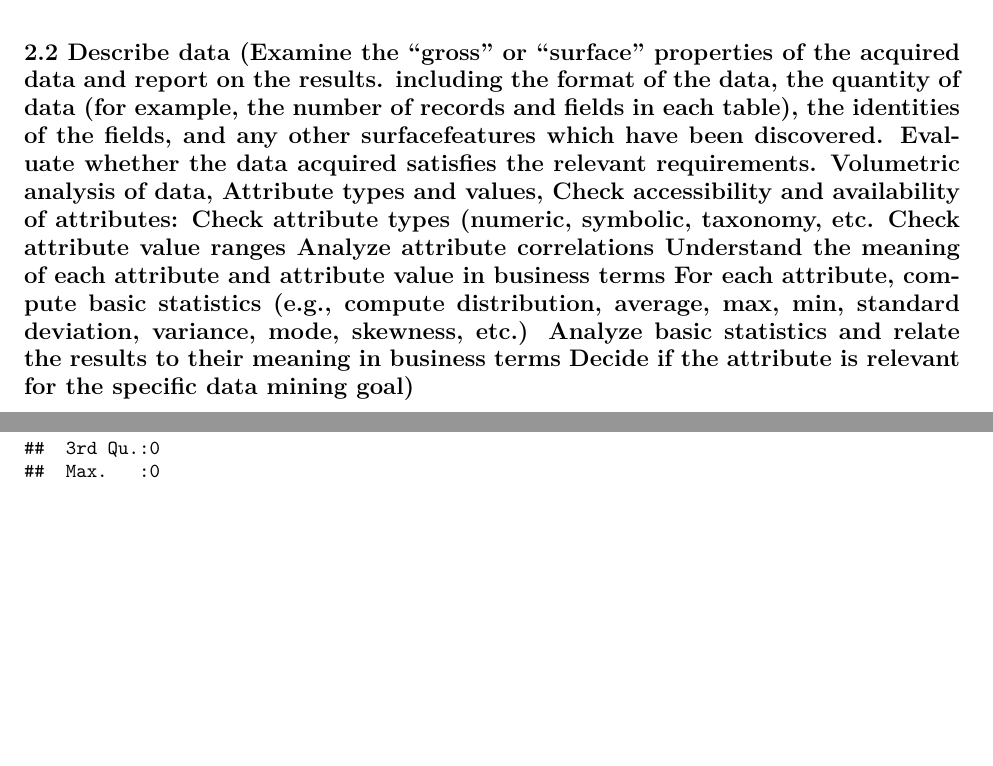
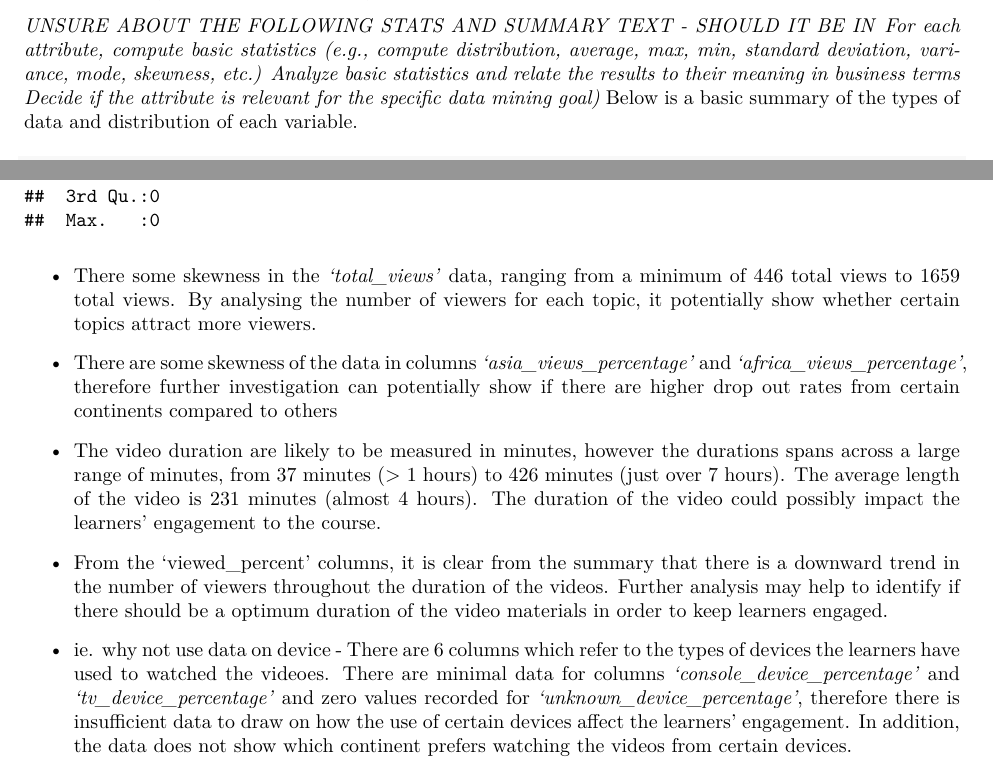
Before and after one commit to a3032929/Learn_Analytics, an R Markdown document (reports/Report.Rmd): two parts of pages 6 and 8 of 22 before the commit and two parts of pages 7 and 8 of 22 after it, joined at a grey line, cut at the place of the change, the shorter picture padded with empty space. The pictures show the output file reports/Report.pdf that the author committed with the source.

Commit message:
doc: updated rmd report

````diff
--- a/reports/Report.Rmd
+++ b/reports/Report.Rmd
@@ -150,7 +150,7 @@ The initial data file(s) of interest was(were) the *'Weekly-sentiment-survey-res
 As data from videos could act as engagement indicators, Newcastle University and FutureLearn could therefore utilize the video data to understand students' engagement with the course, and consequently the retention rate of the learners throughout the course. This will enable the course provider to make informed decisions on the design and improvements of the course. To achieve this, the focus will be on the '*video.stats*' data files provided by FutureLearn. These data sets are only available for 5 (out of 7) runs. Therefore runs 1 and 2 will not be considered in this study as no data are available. There appears to be no missing values from the data, therefore the data files for '*video.stats*' are very complete.
 
 
-## 2.2 Describe data (Examine the “gross” or “surface” properties of the acquired data and report on the results.  including the format of the data, the quantity of data (for example, the number of records and fields in each table), the identities of the fields, and any other surfacefeatures which have been discovered. Evaluate whether the data acquired satisfies the relevant requirements. Volumetric analysis of data, Attribute types and values, Check accessibility and availability of attributes: Check attribute types (numeric, symbolic, taxonomy, etc. Check attribute value ranges  Analyze attribute correlations  Understand the meaning of each attribute and attribute value in business terms  For each attribute, compute basic statistics (e.g., compute distribution, average, max, min, standard deviation, variance, mode, skewness, etc.)  Analyze basic statistics and relate the results to their meaning in business terms Decide if the attribute is relevant for the specific data mining goal)
+## 2.2 Describe data
 
 Displaying below is the list of column names of the '*video.stats*'.
 
@@ -165,9 +165,22 @@ The dataset contains information on the video topics and the number of viewers.
 
 *The data surrounding the percentage of devices (and features) used for the videos will not be selected for this study (due to time constraints, etc) (Do I include the data on using captions...) a combination of columns will be selected for each individual analysis. *
 
+*UNSURE ABOUT THE FOLLOWING STATS AND SUMMARY TEXT - SHOULD IT BE IN*
+*For each attribute, compute basic statistics (e.g., compute distribution, average, max, min, standard deviation, variance, mode, skewness, etc.)  Analyze basic statistics and relate the results to their meaning in business terms Decide if the attribute is relevant for the specific data mining goal)* Below is a basic summary of the types of data and distribution of each variable.
+
 ```{r}
 summary(run3)
 ```
+
+- There some skewness in the *'total_views'* data, ranging from a minimum of 446 total views to 1659 total views. By analysing the number of viewers for each topic, it potentially show whether certain topics attract more viewers.
+
+- There are some skewness of the data in columns *'asia_views_percentage'* and *'africa_views_percentage'*, therefore further investigation can potentially show if there are higher drop out rates from certain continents compared to others
+
+- The video duration are likely to be measured in minutes, however the durations spans across a large range of minutes, from 37 minutes (> 1 hours) to 426 minutes (just over 7 hours). The average length of the video is 231 minutes (almost 4 hours). The duration of the video could possibly impact the learners' engagement to the course.
+
+- From the 'viewed_percent' columns, it is clear from the summary that there is a downward trend in the number of viewers throughout the duration of the videos. Further analysis may help to identify if there should be a optimum duration of the video materials in order to keep learners engaged.
+
+- ie. why not use data on device - There are 6 columns which refer to the types of devices the learners have used to watched the videoes. There are minimal data for columns *'console_device_percentage'* and *'tv_device_percentage'* and zero values recorded for *'unknown_device_percentage'*, therefore there is insufficient data to draw on how the use of certain devices affect the learners' engagement. In addition, the data does not show which continent prefers watching the videos from certain devices.
 
 
 
````
Also changed, not shown: reports/Report.pdf, reports/Report.Rmd (6 more changed lines).
